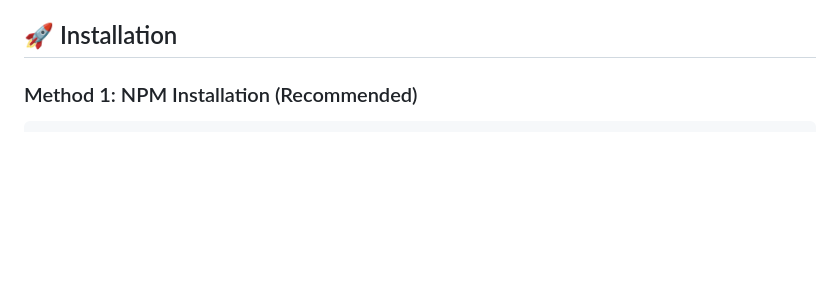
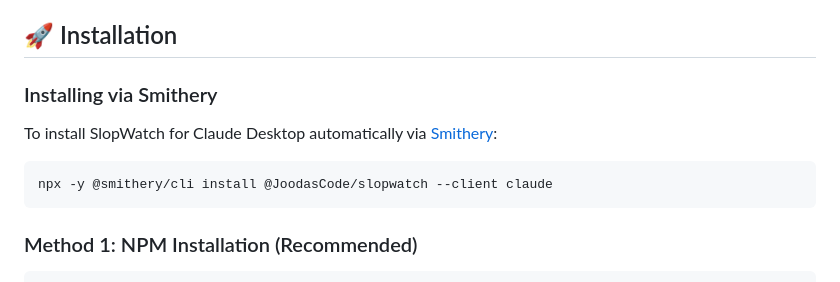
Before and after one commit to JoodasCode/SlopWatch, a Markdown page: README.md, the part around the change printed below. GitHub-like rendering; blank space fills up the shorter version.

````diff
--- a/README.md
+++ b/README.md
@@ -19,6 +20,14 @@ SlopWatch is a Model Context Protocol (MCP) server that provides AI accountabili
 - **⚙️ Auto-setup**: Automatically generate .cursorrules for enforcement
 
 ## 🚀 Installation
+
+### Installing via Smithery
+
+To install SlopWatch for Claude Desktop automatically via [Smithery](https://smithery.ai/server/@JoodasCode/slopwatch):
+
+```bash
+npx -y @smithery/cli install @JoodasCode/slopwatch --client claude
+```
 
 ### Method 1: NPM Installation (Recommended)
 
````
Also changed, not shown: other parts of README.md (+1 -0 lines).
